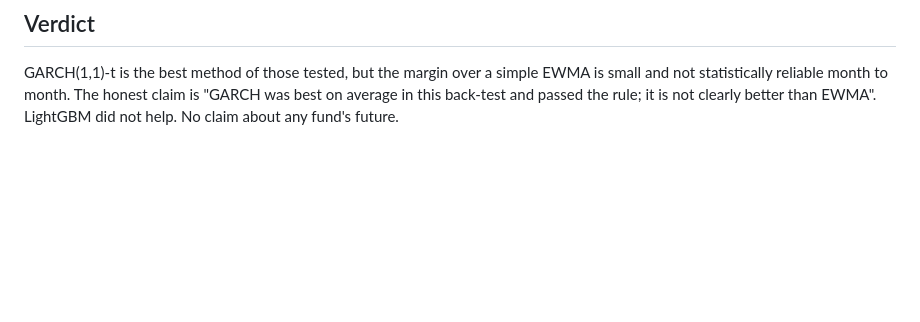
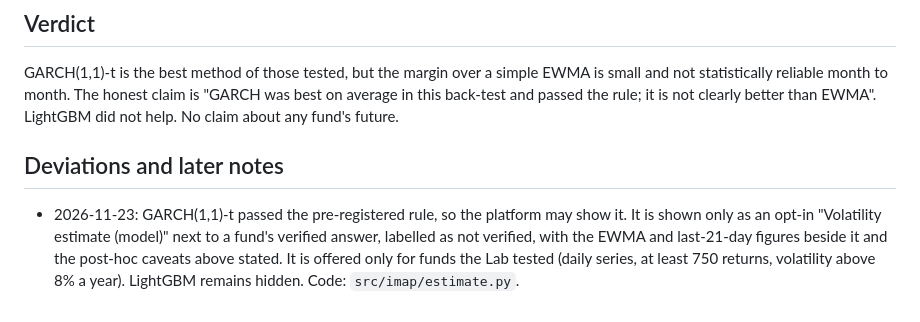
Before and after one commit to ram15x/indian-markets-analytics-platform, a Markdown page: docs/LAB_1_VOLATILITY.md, the part around the change. Drawn GitHub-style; blank space fills up the shorter version.

```diff
--- a/docs/LAB_1_VOLATILITY.md
+++ b/docs/LAB_1_VOLATILITY.md
@@ -53,3 +53,6 @@ No claim about returns. Volatility forecasts say nothing about direction. Result
 
 ## Verdict
 GARCH(1,1)-t is the best method of those tested, but the margin over a simple EWMA is small and not statistically reliable month to month. The honest claim is "GARCH was best on average in this back-test and passed the rule; it is not clearly better than EWMA". LightGBM did not help. No claim about any fund's future.
+
+## Deviations and later notes
+- 2026-11-23: GARCH(1,1)-t passed the pre-registered rule, so the platform may show it. It is shown only as an opt-in "Volatility estimate (model)" next to a fund's verified answer, labelled as not verified, with the EWMA and last-21-day figures beside it and the post-hoc caveats above stated. It is offered only for funds the Lab tested (daily series, at least 750 returns, volatility above 8% a year). LightGBM remains hidden. Code: `src/imap/estimate.py`.
```
Also changed, not shown: README.md (+14 -8 lines), docs/MCP.md (+1 -1 lines), docs/img/ui_chart.png (added), docs/img/ui_verified.png (added), docs/img/ui_withheld.png (added), 8 other files.
